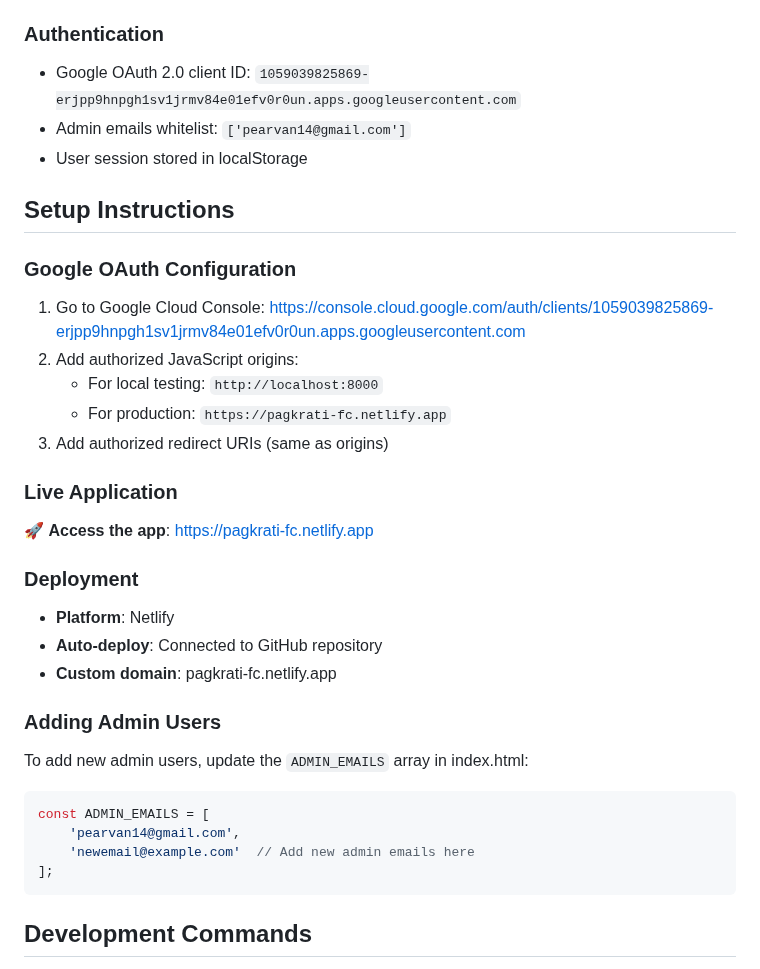
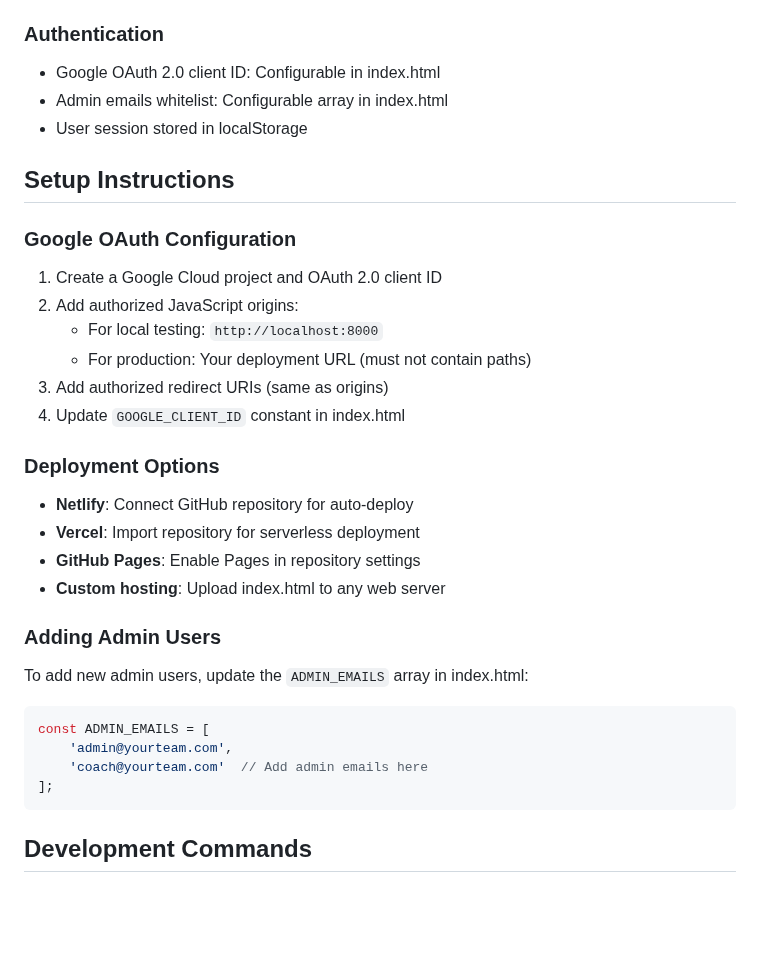
Before and after one commit to parvanitis15/football-availability, a Markdown page: CLAUDE.md, the part around the change. Drawn GitHub-style; blank space fills up the shorter version.

````diff
--- a/CLAUDE.md
+++ b/CLAUDE.md
@@ -62,33 +62,32 @@ Events are stored as objects with:
 - `availability`: Array of player names who marked themselves available
 
 ### Authentication
-- Google OAuth 2.0 client ID: `1059039825869-erjpp9hnpgh1sv1jrmv84e01efv0r0un.apps.googleusercontent.com`
-- Admin emails whitelist: `['pearvan14@gmail.com']`
+- Google OAuth 2.0 client ID: Configurable in index.html
+- Admin emails whitelist: Configurable array in index.html
 - User session stored in localStorage
 
 ## Setup Instructions
 
 ### Google OAuth Configuration
-1. Go to Google Cloud Console: https://console.cloud.google.com/auth/clients/1059039825869-erjpp9hnpgh1sv1jrmv84e01efv0r0un.apps.googleusercontent.com
+1. Create a Google Cloud project and OAuth 2.0 client ID
 2. Add authorized JavaScript origins:
    - For local testing: `http://localhost:8000`
-   - For production: `https://pagkrati-fc.netlify.app`
+   - For production: Your deployment URL (must not contain paths)
 3. Add authorized redirect URIs (same as origins)
+4. Update `GOOGLE_CLIENT_ID` constant in index.html
 
-### Live Application
-🚀 **Access the app**: https://pagkrati-fc.netlify.app
-
-### Deployment
-- **Platform**: Netlify
-- **Auto-deploy**: Connected to GitHub repository
-- **Custom domain**: pagkrati-fc.netlify.app
+### Deployment Options
+- **Netlify**: Connect GitHub repository for auto-deploy
+- **Vercel**: Import repository for serverless deployment
+- **GitHub Pages**: Enable Pages in repository settings
+- **Custom hosting**: Upload index.html to any web server
 
 ### Adding Admin Users
 To add new admin users, update the `ADMIN_EMAILS` array in index.html:
 ```javascript
 const ADMIN_EMAILS = [
-    'pearvan14@gmail.com',
-    'newemail@example.com'  // Add new admin emails here
+    'admin@yourteam.com',
+    'coach@yourteam.com'  // Add admin emails here
 ];
 ```
 
````
Also changed, not shown: README.md (+34 -20 lines).
